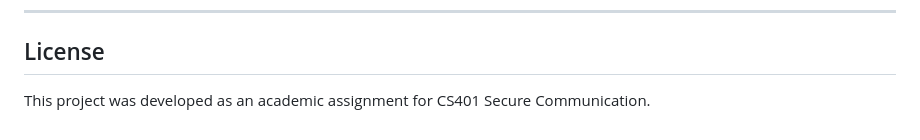
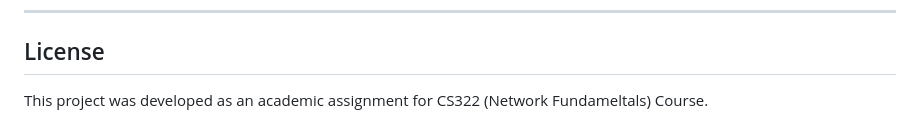
Before and after one commit to adhamelsonny014-dot/Python-Chat-Applicaion-Private-Network, a Markdown page: README.md, the part around the change. Drawn GitHub-style.

```diff
--- a/README.md
+++ b/README.md
@@ -126,4 +126,4 @@ See `client_server_architecture_overview.svg` in the project root for a visual o
 
 ## License
 
-This project was developed as an academic assignment for CS401 Secure Communication.
+This project was developed as an academic assignment for CS322 (Network Fundameltals) Course.
```
